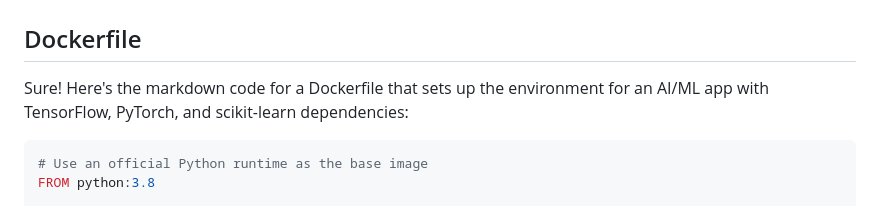
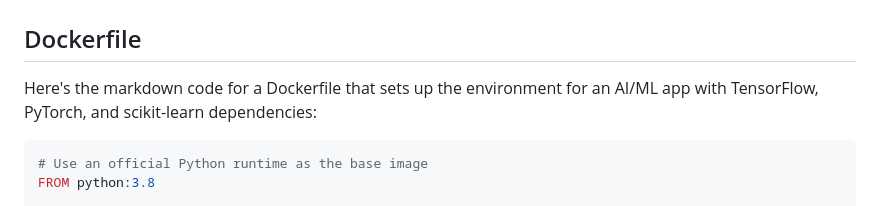
Before and after one commit to KOSASIH/QuantumAI-Docker-Maestro, a Markdown page: README.md, the part around the change. Rendered like a GitHub page.

````diff
--- a/README.md
+++ b/README.md
@@ -32,7 +32,7 @@ QuantumAI Docker Maestro isn't just an app; it's a technological masterpiece tha
 
 ## Dockerfile
 
-Sure! Here's the markdown code for a Dockerfile that sets up the environment for an AI/ML app with TensorFlow, PyTorch, and scikit-learn dependencies:
+Here's the markdown code for a Dockerfile that sets up the environment for an AI/ML app with TensorFlow, PyTorch, and scikit-learn dependencies:
 
 ```dockerfile
 # Use an official Python runtime as the base image
````
